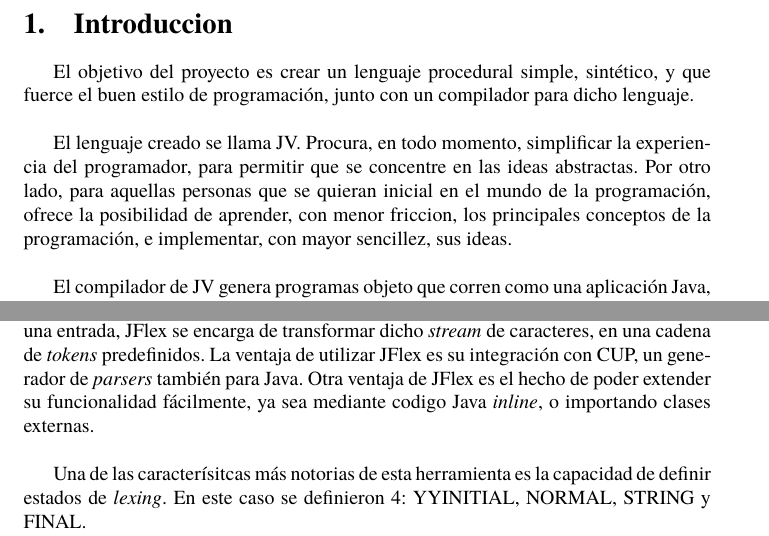
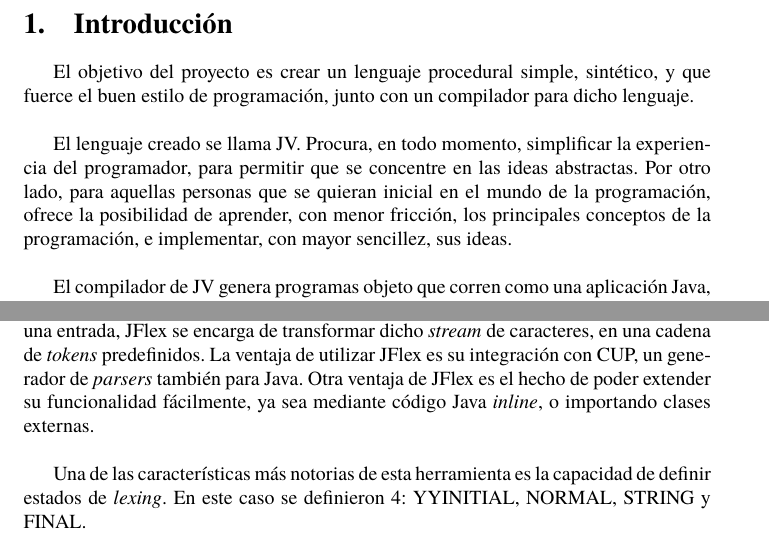
Before and after one commit to juanmbellini/JV-Programming-Language, a LaTeX paper (informe/informe.tex): two parts of pages 3 and 6 of 7, joined at a grey line, cut at the place of the change. Compiled offline with pdfLaTeX.

Commit message:
updated informe

```diff
--- a/informe/informe.tex
+++ b/informe/informe.tex
@@ -72,9 +72,9 @@
 
 \clearpage
 
-\section{Introduccion}
+\section{Introducción}
 \par El objetivo del proyecto es crear un lenguaje procedural simple, sintético, y que fuerce el buen estilo de programación, junto con un compilador para dicho lenguaje.\\
-\par El lenguaje creado se llama JV. Procura, en todo momento, simplificar la experiencia del programador, para permitir que se concentre en las ideas abstractas. Por otro lado, para aquellas personas que se quieran inicial en el mundo de la programación, ofrece la posibilidad de aprender, con menor friccion, los principales conceptos de la programación, e implementar, con mayor sencillez, sus ideas.\\
+\par El lenguaje creado se llama JV. Procura, en todo momento, simplificar la experiencia del programador, para permitir que se concentre en las ideas abstractas. Por otro lado, para aquellas personas que se quieran inicial en el mundo de la programación, ofrece la posibilidad de aprender, con menor fricción, los principales conceptos de la programación, e implementar, con mayor sencillez, sus ideas.\\
 \par El compilador de JV genera  programas objeto que corren como una aplicación Java, dentro de una Java Virtual Machine. Estos programas pueden ser usados en conjunto con cualquier programa en dicho lenguaje.\\
 \clearpage
 
@@ -111,9 +111,9 @@
 
 \section{Compilador}
 \subsection{Analizador Léxico}
-\par La primera herramienta utilizada es JFlex. JFlex es un generador de analizadores léxicos – o también conocido como generador de \textit{scanners} – para Java. Cuando recibe una entrada, JFlex se encarga de transformar dicho \textit{stream} de caracteres, en una cadena de \textit{tokens} predefinidos. La ventaja de utilizar JFlex es su integración con CUP, un generador de \textit{parsers} también para Java. Otra ventaja de JFlex es el hecho de poder extender su funcionalidad fácilmente, ya sea mediante codigo Java \textit{inline}, o importando clases externas.
+\par La primera herramienta utilizada es JFlex. JFlex es un generador de analizadores léxicos – o también conocido como generador de \textit{scanners} – para Java. Cuando recibe una entrada, JFlex se encarga de transformar dicho \textit{stream} de caracteres, en una cadena de \textit{tokens} predefinidos. La ventaja de utilizar JFlex es su integración con CUP, un generador de \textit{parsers} también para Java. Otra ventaja de JFlex es el hecho de poder extender su funcionalidad fácilmente, ya sea mediante código Java \textit{inline}, o importando clases externas.
 \\
-\par Una de las caracterísitcas más notorias de esta herramienta es la capacidad de definir estados de \textit{lexing}. En este caso se definieron 4: YYINITIAL, NORMAL, STRING y FINAL.
+\par Una de las características más notorias de esta herramienta es la capacidad de definir estados de \textit{lexing}. En este caso se definieron 4: YYINITIAL, NORMAL, STRING y FINAL.
 \par Cada vez que comienza una línea, el \textit{lexer} entra en el estado YYINITIAL. Dicho estado tiene la tarea de contar cuántas veces aparece el caracter '\t', y en base a eso, decidir si tiene que generar el \textit{token} \textbf{<indent>} ó \textbf{<dedent>}.
 \par En este estado, cuando aparece cualquier otro caracter – que no sea un final de línea – el \textit{lexer} cambia su estado a modo NORMAL, en el cual convierte el texto en los correspondientes \textit{tokens}. Al llegar al final de la línea, se vuelve al estado inicial.
 \par Otro estado importante es STRING. Para ingresar en este estado, el \textit{lexer} debe haber leído el caracter '"'. Dentro del mismo, se consume el texto, hasta llegar nuevamente al caracter '"'. A partir de eso, crea el \textit{token} \textbf{<string>}, que tiene un atributo cuyo valor es el texto entre las comillas.
```
Also changed, not shown: informe/informe.pdf, informe/informe.tex (6 more changed lines).
